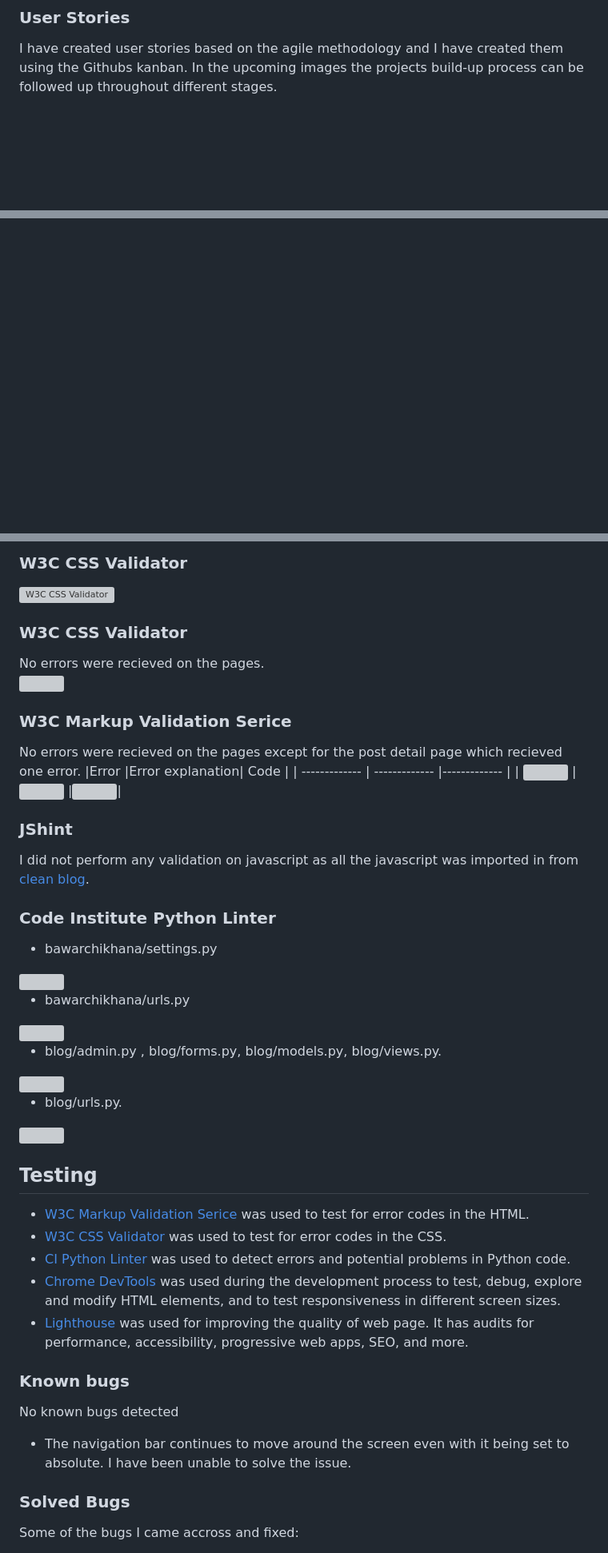
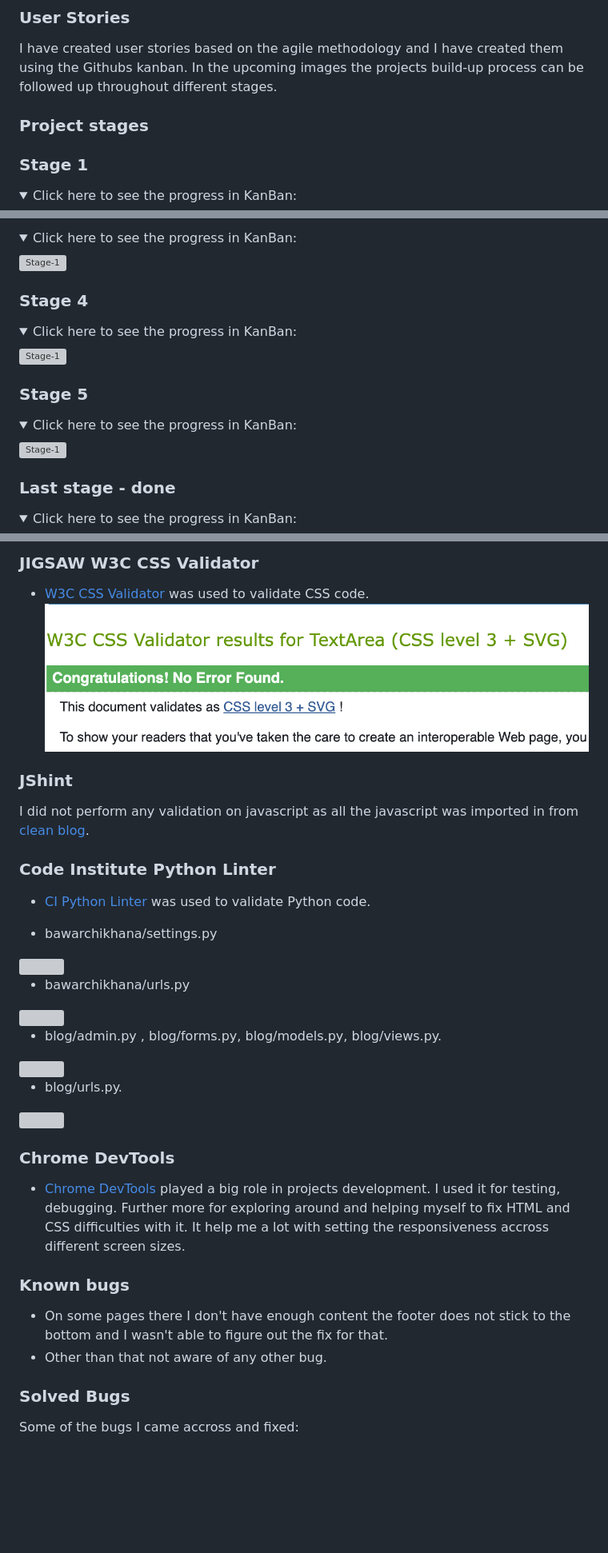
Before and after one commit to Balkaneros91/restaurant-new-try1, a Markdown page: README.md, 3 parts joined by grey strips. Shown: that part at 80% size. Rendered like a GitHub page; pictures changed too: readme_img/css_w3c_validation.png (added); folded sections open; blank space fills up the shorter version; grey boxes are pictures that could not be loaded.

Commit message:
Add readme content

```diff
--- a/README.md
+++ b/README.md
@@ -68,4 +79,11 @@ The project is build using the agile methodology. Link to the project board: [he
 
 I have created user stories based on the agile methodology and I have created them using the Githubs kanban. In the upcoming images the projects build-up process can be followed up throughout different stages.
 
+### Project stages
+
+### Stage 1
+
+<details>
+<summary>Click here to see the progress in KanBan:</summary>
+
 ![Stage-1](readme_img/kanban/kanban_1.png)
@@ -76,0 +104,30 @@ I have created user stories based on the agile methodology and I have created th
+<details>
+<summary>Click here to see the progress in KanBan:</summary>
+
+![Stage-1](readme_img/kanban/kanban_3.png)
+
+</details>
+
+### Stage 4
+
+<details>
+<summary>Click here to see the progress in KanBan:</summary>
+
+![Stage-1](readme_img/kanban/kanban_4.png)
+
+</details>
+
+### Stage 5
+
+<details>
+<summary>Click here to see the progress in KanBan:</summary>
+
+![Stage-1](readme_img/kanban/kanban_5.png)
+
+</details>
+
+### Last stage - done
+
+<details>
+<summary>Click here to see the progress in KanBan:</summary>
+
@@ -587,21 +756,13 @@ I used both of these to check the responsivness across different screen sizes.
 
-### W3C CSS Validator
-![W3C CSS Validator](assets/readme/w3c-css-validation.png)
-
-### W3C CSS Validator
-No errors were recieved on the pages. <br>
-<img src="markdown/css.png" width="400">
-
-### W3C Markup Validation Serice
-No errors were recieved on the pages except for the post detail page which recieved one error.
-|Error |Error explanation| Code |
-| ------------- | ------------- |------------- |
-| <img src="markdown/error.png" width="400"> | <img src="markdown/errorexplain.png" width="400"> |<img src="markdown/errorcode.png" width="400">|
+### JIGSAW W3C CSS Validator
+- [W3C CSS Validator](https://jigsaw.w3.org/css-validator/) was used to validate CSS code.
+![W3C CSS Validator- JIGSAW](readme_img/css_w3c_validation.png)
 
 ### JShint
 I did not perform any validation on javascript as all the javascript was imported in from [clean blog](https://github.com/StartBootstrap/startbootstrap-clean-blog).
 
 ### Code Institute Python Linter
+- [CI Python Linter](https://pep8ci.herokuapp.com/) was used to validate Python code.
 
 - bawarchikhana/settings.py <br>
 <img src="markdown/bawarchikhana-settings-py.png" width="250">
@@ -615,19 +776,14 @@ I did not perform any validation on javascript as all the javascript was importe
 - blog/urls.py. <br>
 <img src="markdown/blog-urls.png" width="250">
 
-## Testing
-- [W3C Markup Validation Serice](https://validator.w3.org/) was used to test for error codes in the HTML.
-- [W3C CSS Validator](https://jigsaw.w3.org/css-validator/)  was used to test for error codes in the CSS.
-- [CI Python Linter](https://pep8ci.herokuapp.com/) was used to detect errors and potential problems in Python code.
+### Chrome DevTools
 - [Chrome DevTools](https://developer.chrome.com/docs/devtools/)
-    was used during the development process to test, debug, explore and modify HTML elements, and to test responsiveness in different screen sizes.
-- [Lighthouse](https://developer.chrome.com/docs/lighthouse/overview/) was used for improving the quality of web page. It has audits for performance, accessibility, progressive web apps, SEO, and more.
+    played a big role in projects development. I used it for testing, debugging. Further more for exploring around and helping myself to fix HTML and CSS difficulties with it. It help me a lot with setting the responsiveness accross different screen sizes.
 
 ### Known bugs
 
-No known bugs detected
-
-- The navigation bar continues to move around the screen even with it being set to absolute. I have been unable to solve the issue.
+- On some pages there I don't have enough content the footer does not stick to the bottom and I wasn't able to figure out the fix for that.
+- Other than that not aware of any other bug.
 
 ### Solved Bugs
 
```
Also changed, not shown: other parts of README.md (+161 -48 lines).
